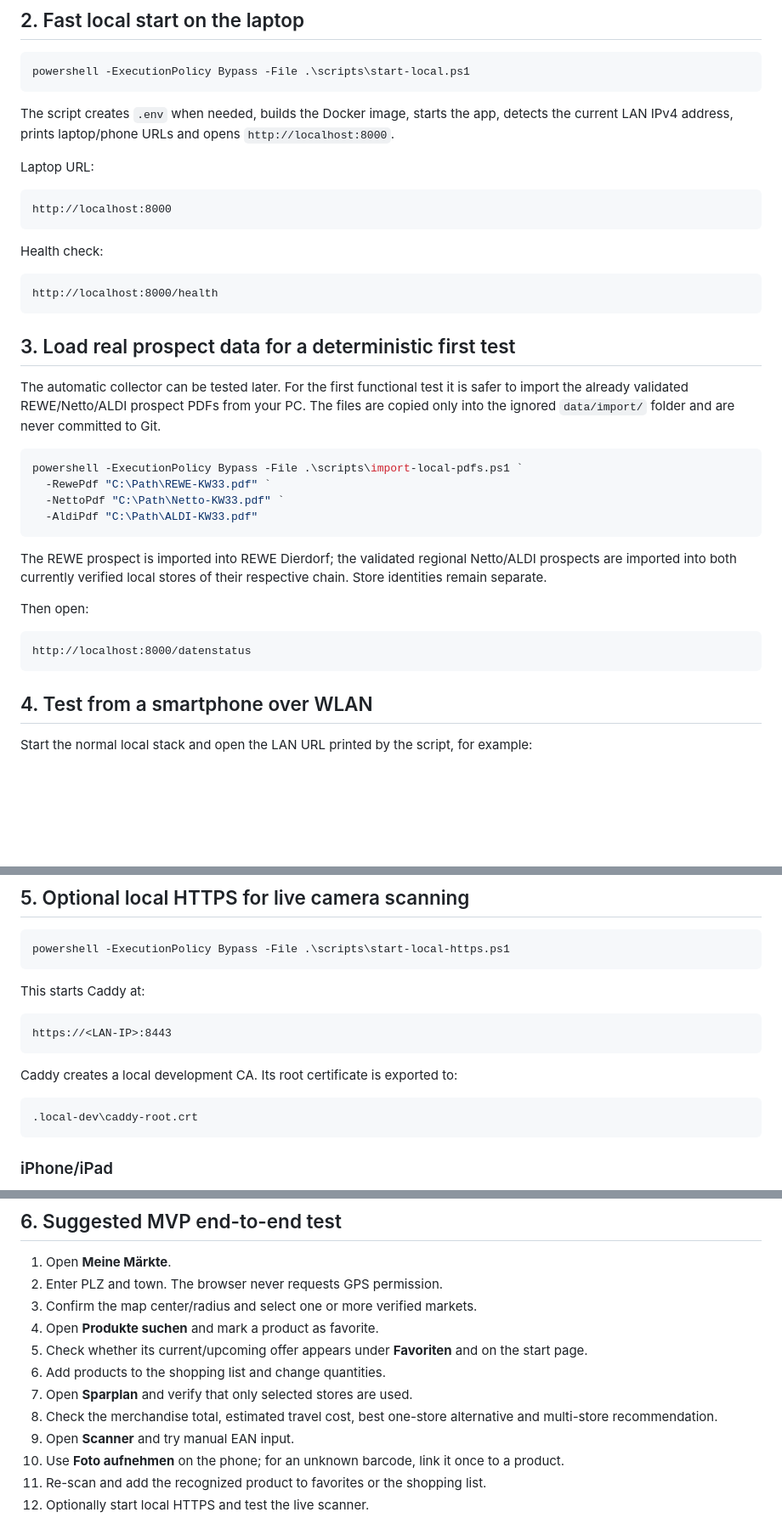
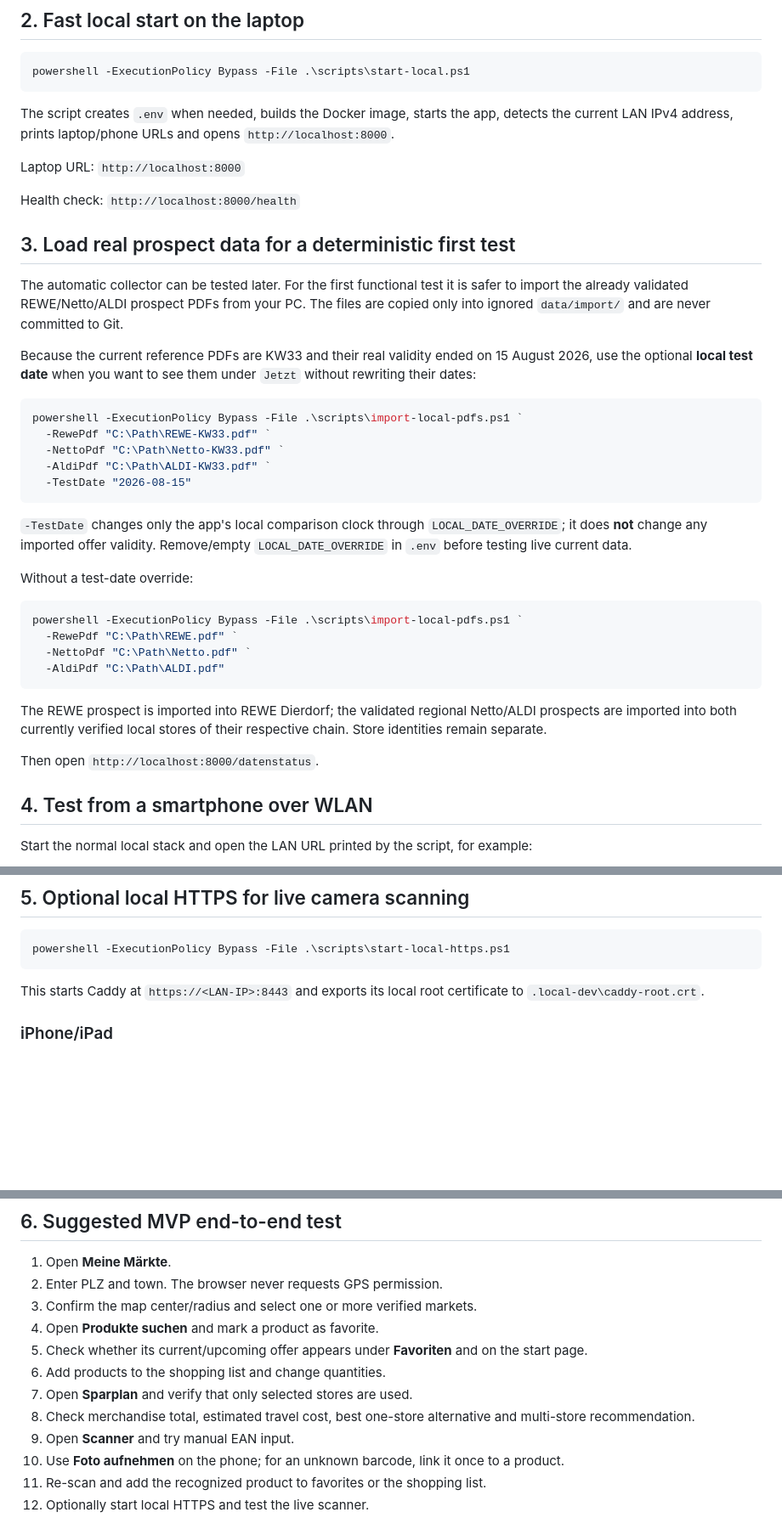
Before and after one commit to danielwauer-maker/local-price-checks, a Markdown page: docs/LOCAL_TESTING.md, 3 parts joined by grey strips. Shown at 85% size. Drawn GitHub-style; blank space fills up the shorter version.

Commit message:
docs: explain reference date mode for expired benchmark week

````diff
--- a/docs/LOCAL_TESTING.md
+++ b/docs/LOCAL_TESTING.md
@@ -24,36 +24,38 @@ powershell -ExecutionPolicy Bypass -File .\scripts\start-local.ps1
 
 The script creates `.env` when needed, builds the Docker image, starts the app, detects the current LAN IPv4 address, prints laptop/phone URLs and opens `http://localhost:8000`.
 
-Laptop URL:
+Laptop URL: `http://localhost:8000`
 
-```text
-http://localhost:8000
-```
-
-Health check:
-
-```text
-http://localhost:8000/health
-```
+Health check: `http://localhost:8000/health`
 
 ## 3. Load real prospect data for a deterministic first test
 
-The automatic collector can be tested later. For the first functional test it is safer to import the already validated REWE/Netto/ALDI prospect PDFs from your PC. The files are copied only into the ignored `data/import/` folder and are never committed to Git.
+The automatic collector can be tested later. For the first functional test it is safer to import the already validated REWE/Netto/ALDI prospect PDFs from your PC. The files are copied only into ignored `data/import/` and are never committed to Git.
+
+Because the current reference PDFs are KW33 and their real validity ended on 15 August 2026, use the optional **local test date** when you want to see them under `Jetzt` without rewriting their dates:
 
 ```powershell
 powershell -ExecutionPolicy Bypass -File .\scripts\import-local-pdfs.ps1 `
   -RewePdf "C:\Path\REWE-KW33.pdf" `
   -NettoPdf "C:\Path\Netto-KW33.pdf" `
-  -AldiPdf "C:\Path\ALDI-KW33.pdf"
+  -AldiPdf "C:\Path\ALDI-KW33.pdf" `
+  -TestDate "2026-08-15"
+```
+
+`-TestDate` changes only the app's local comparison clock through `LOCAL_DATE_OVERRIDE`; it does **not** change any imported offer validity. Remove/empty `LOCAL_DATE_OVERRIDE` in `.env` before testing live current data.
+
+Without a test-date override:
+
+```powershell
+powershell -ExecutionPolicy Bypass -File .\scripts\import-local-pdfs.ps1 `
+  -RewePdf "C:\Path\REWE.pdf" `
+  -NettoPdf "C:\Path\Netto.pdf" `
+  -AldiPdf "C:\Path\ALDI.pdf"
 ```
 
 The REWE prospect is imported into REWE Dierdorf; the validated regional Netto/ALDI prospects are imported into both currently verified local stores of their respective chain. Store identities remain separate.
 
-Then open:
-
-```text
-http://localhost:8000/datenstatus
-```
+Then open `http://localhost:8000/datenstatus`.
 
 ## 4. Test from a smartphone over WLAN
 
@@ -82,17 +84,7 @@ The server rejects images above 8 MB and only accepts a decoded code after the a
 powershell -ExecutionPolicy Bypass -File .\scripts\start-local-https.ps1
 ```
 
-This starts Caddy at:
-
-```text
-https://<LAN-IP>:8443
-```
-
-Caddy creates a local development CA. Its root certificate is exported to:
-
-```text
-.local-dev\caddy-root.crt
-```
+This starts Caddy at `https://<LAN-IP>:8443` and exports its local root certificate to `.local-dev\caddy-root.crt`.
 
 ### iPhone/iPad
 
@@ -116,7 +108,7 @@ Only install this generated local CA on development devices. Remove it after tes
 5. Check whether its current/upcoming offer appears under **Favoriten** and on the start page.
 6. Add products to the shopping list and change quantities.
 7. Open **Sparplan** and verify that only selected stores are used.
-8. Check the merchandise total, estimated travel cost, best one-store alternative and multi-store recommendation.
+8. Check merchandise total, estimated travel cost, best one-store alternative and multi-store recommendation.
 9. Open **Scanner** and try manual EAN input.
 10. Use **Foto aufnehmen** on the phone; for an unknown barcode, link it once to a product.
 11. Re-scan and add the recognized product to favorites or the shopping list.
````
